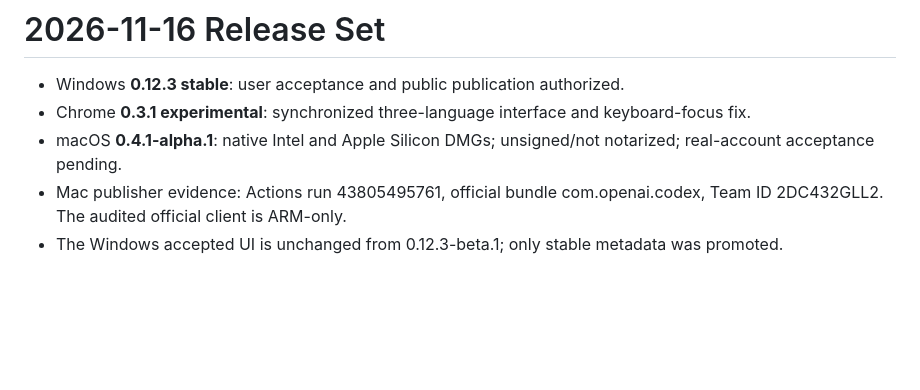
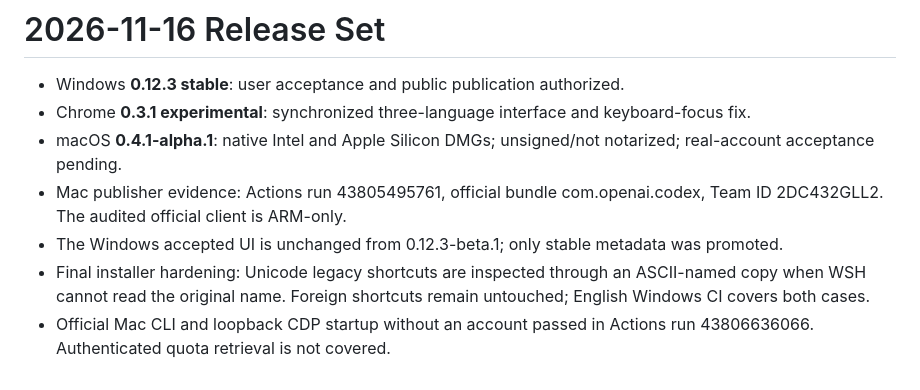
Before and after one commit to kefen/AI-Usage-Monitor, a Markdown page: docs/RELEASES.md, the part around the change. Rendered like a GitHub page; blank space fills up the shorter version.

```diff
--- a/docs/RELEASES.md
+++ b/docs/RELEASES.md
@@ -37,3 +37,5 @@ independent security audit.
 - macOS **0.4.1-alpha.1**: native Intel and Apple Silicon DMGs; unsigned/not notarized; real-account acceptance pending.
 - Mac publisher evidence: Actions run 43805495761, official bundle com.openai.codex, Team ID 2DC432GLL2. The audited official client is ARM-only.
 - The Windows accepted UI is unchanged from 0.12.3-beta.1; only stable metadata was promoted.
+- Final installer hardening: Unicode legacy shortcuts are inspected through an ASCII-named copy when WSH cannot read the original name. Foreign shortcuts remain untouched; English Windows CI covers both cases.
+- Official Mac CLI and loopback CDP startup without an account passed in Actions run 43806636066. Authenticated quota retrieval is not covered.
```
Also changed, not shown: README.md (+6 -0 lines), docs/screenshots/mac-settings.png (added), 1 other file.
